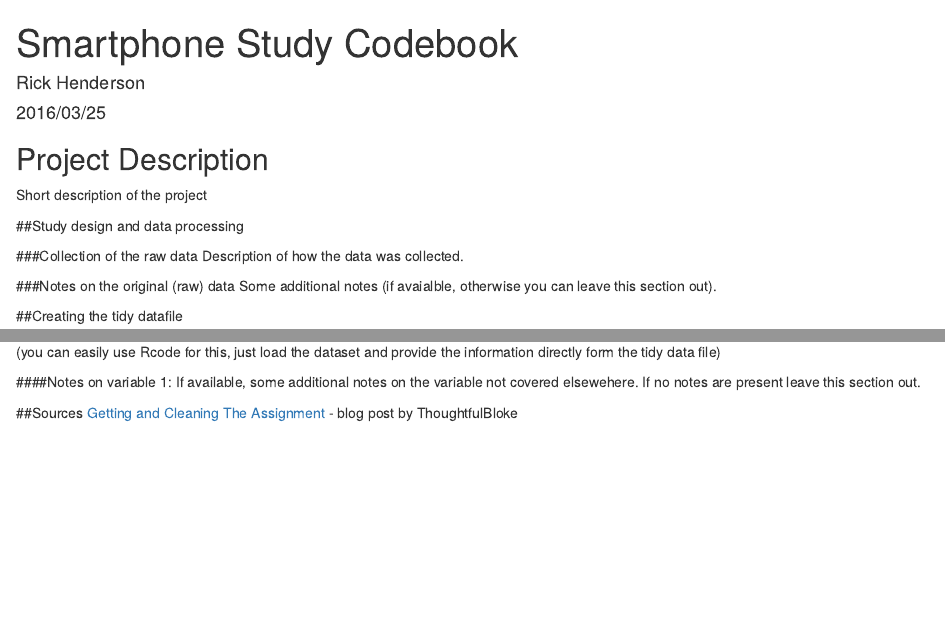
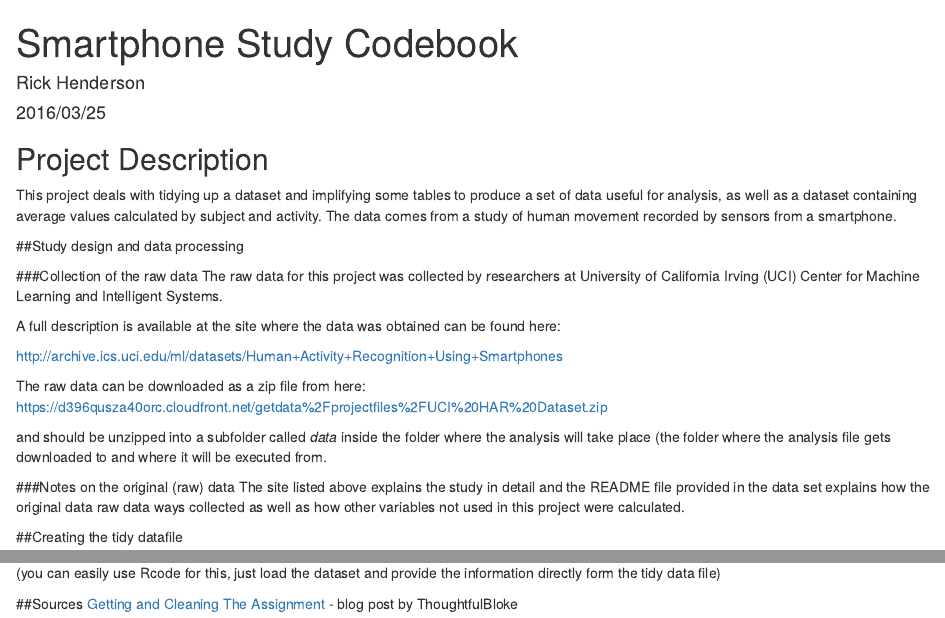
Before and after one commit to rickhenderson/smartphone-activity-study, an R Markdown document (CodeBook.rmd): the page in a window 1100 px wide, from its top, and a second part further down, joined at a grey line. Rendered offline with R 4.5, knitr and Pandoc, with nearby package versions.

Commit message:
Update CodeBook.rmd
Starting to fill out some of the details in the template.

```diff
--- a/CodeBook.rmd
+++ b/CodeBook.rmd
@@ -8,15 +8,24 @@ output:
 ---
 
 ## Project Description
-Short description of the project
+This project deals with tidying up a dataset and implifying some tables to produce a set of data useful for analysis, as well as a dataset containing average values calculated by subject and activity. The data comes from a study of human movement recorded by sensors from a smartphone.
 
 ##Study design and data processing
 
 ###Collection of the raw data
-Description of how the data was collected.
+The raw data for this project was collected by researchers at University of California Irving (UCI) Center for Machine Learning and Intelligent Systems.
+
+A full description is available at the site where the data was obtained can be found here:
+
+[http://archive.ics.uci.edu/ml/datasets/Human+Activity+Recognition+Using+Smartphones](http://archive.ics.uci.edu/ml/datasets/Human+Activity+Recognition+Using+Smartphones)
+
+The raw data can be downloaded as a zip file from here:
+[https://d396qusza40orc.cloudfront.net/getdata%2Fprojectfiles%2FUCI%20HAR%20Dataset.zip](https://d396qusza40orc.cloudfront.net/getdata%2Fprojectfiles%2FUCI%20HAR%20Dataset.zip)
+
+and should be unzipped into a subfolder called _data_ inside the folder where the analysis will take place (the folder where the analysis file gets downloaded to and where it will be executed from.
 
 ###Notes on the original (raw) data
-Some additional notes (if avaialble, otherwise you can leave this section out).
+The site listed above explains the study in detail and the README file provided in the data set explains how the original data raw data ways collected as well as how other variables not used in this project were calculated.
 
 ##Creating the tidy datafile
 
@@ -51,8 +60,5 @@ Some information on the variable including:
 
 (you can easily use Rcode for this, just load the dataset and provide the information directly form the tidy data file)
 
-####Notes on variable 1:
-If available, some additional notes on the variable not covered elsewehere. If no notes are present leave this section out.
-
 ##Sources
 [Getting and Cleaning The Assignment](https://thoughtfulbloke.wordpress.com/2015/09/09/getting-and-cleaning-the-assignment/) - blog post by ThoughtfulBloke
```
